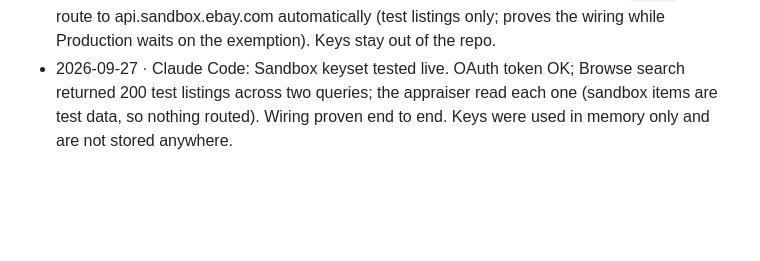
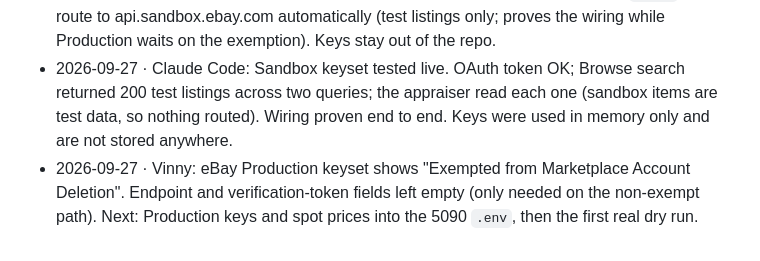
Before and after one commit to VincentLaRocca/bot-factory, a Markdown page: pipeline/silver-gem-hunt/spec.md, the part around the change. Rendered like a GitHub page; blank space fills up the shorter version.

Commit message:
Hunt card: eBay exemption granted
Co-Authored-By: Claude Opus 5.5 <noreply@anthropic.com>
Claude-Session: https://claude.ai/code/session_01JM6ZzRTZ1L9YhGTCexCC5t

```diff
--- a/pipeline/silver-gem-hunt/spec.md
+++ b/pipeline/silver-gem-hunt/spec.md
@@ -50,3 +50,4 @@ the ones worth a look.
 - 2026-09-27 · Claude Code · fix: mixed-metal text ("14k jewelry, sterling flatware 1200 grams") read the weight as 14k gold, overvaluing it roughly 30×. Each weight now pairs with the nearest purity mention; `.999` takes its metal from the nearest "gold"/"silver". Regression tests added. Live GSA dry run: 678 lots in VA/MD/NC/DC, 0 precious, all dropped. Tests 325 passed.
 - 2026-09-27 · Claude Code: Vinny has a Sandbox keyset too. App IDs containing `-SBX-` now route to api.sandbox.ebay.com automatically (test listings only; proves the wiring while Production waits on the exemption). Keys stay out of the repo.
 - 2026-09-27 · Claude Code: Sandbox keyset tested live. OAuth token OK; Browse search returned 200 test listings across two queries; the appraiser read each one (sandbox items are test data, so nothing routed). Wiring proven end to end. Keys were used in memory only and are not stored anywhere.
+- 2026-09-27 · Vinny: eBay Production keyset shows "Exempted from Marketplace Account Deletion". Endpoint and verification-token fields left empty (only needed on the non-exempt path). Next: Production keys and spot prices into the 5090 `.env`, then the first real dry run.
```
